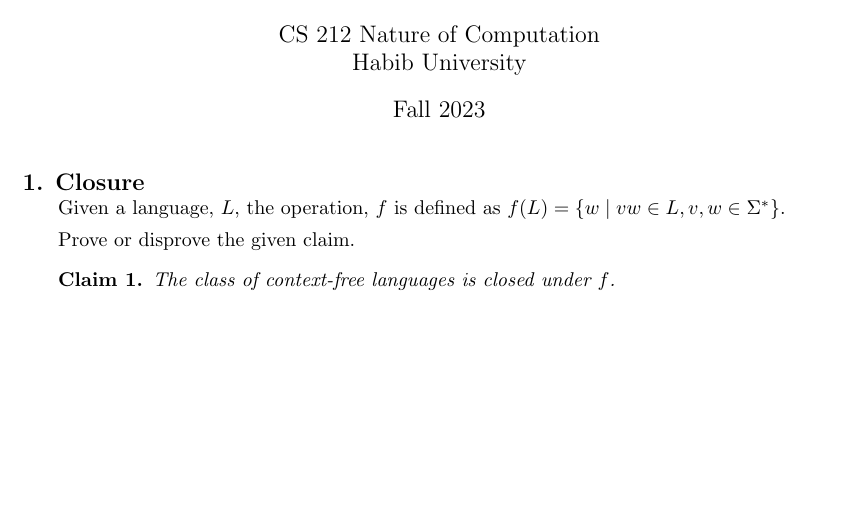
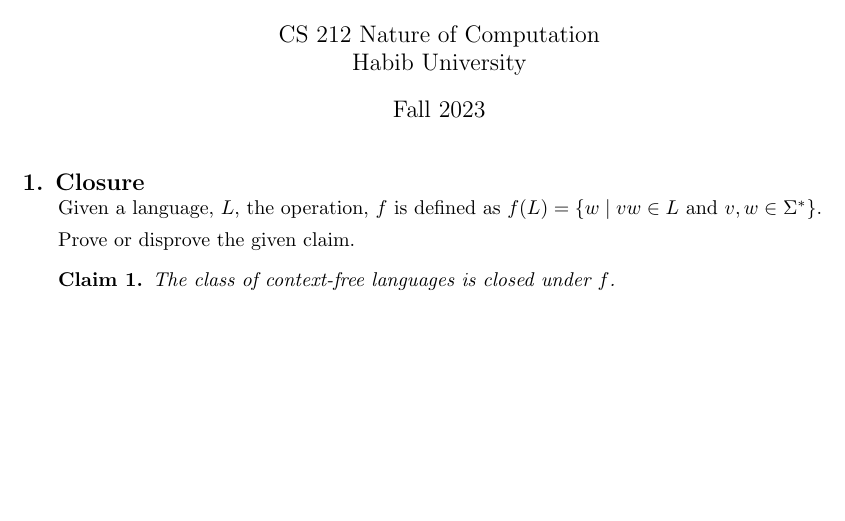
Before and after one commit to CS-212-Fall-2023/wc08, a LaTeX problem sheet (wc08.tex): part of the page, cut so that both start at the same text. Compiled offline with pdfLaTeX.

Commit message:
clarified

```diff
--- a/wc08.tex
+++ b/wc08.tex
@@ -27,7 +27,7 @@
 
 \titledquestion{Closure}
 
-  Given a language, $L$, the operation, $f$ is defined as $f(L) = \{w\mid vw \in L, v,w\in\Sigma^*\}$.
+  Given a language, $L$, the operation, $f$ is defined as $f(L) = \{w\mid vw \in L \text{ and } v,w\in\Sigma^*\}$.
 
   Prove or disprove the given claim.
 
```
